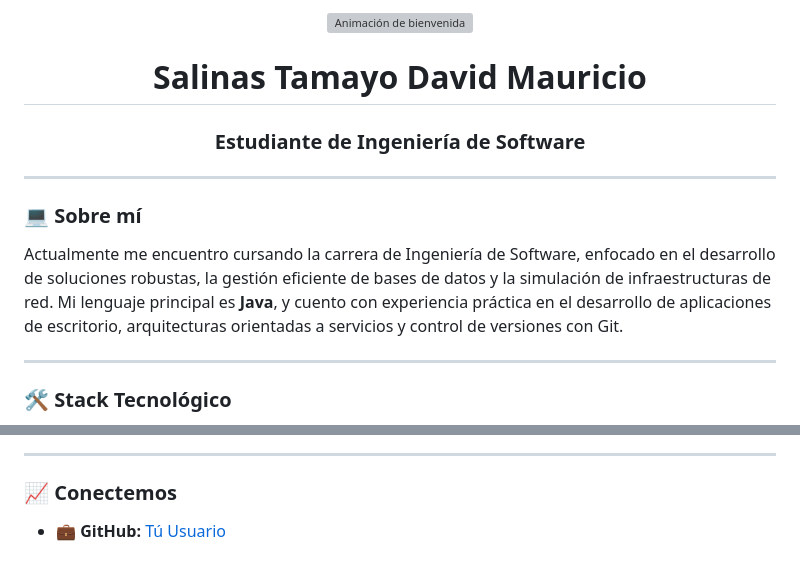
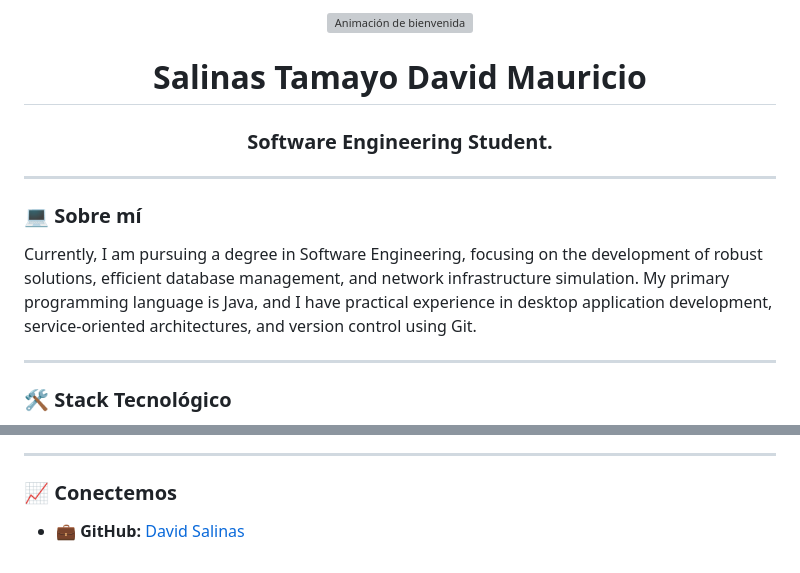
Before and after one commit to MauricioDaz2/MauricioDaz2, a Markdown page: README.md, 2 parts joined by grey strips. Drawn GitHub-style; grey boxes are pictures that could not be loaded.

```diff
--- a/README.md
+++ b/README.md
@@ -4,14 +4,14 @@
 
 <div align="center">
   <h1>Salinas Tamayo David Mauricio</h1>
-  <p><h3>Estudiante de Ingeniería de Software</h3></p>
+  <p><h3>Software Engineering Student.</h3></p>
 </div>
 
 ---
 
 ### 💻 Sobre mí
 
-Actualmente me encuentro cursando la carrera de Ingeniería de Software, enfocado en el desarrollo de soluciones robustas, la gestión eficiente de bases de datos y la simulación de infraestructuras de red. Mi lenguaje principal es **Java**, y cuento con experiencia práctica en el desarrollo de aplicaciones de escritorio, arquitecturas orientadas a servicios y control de versiones con Git.
+Currently, I am pursuing a degree in Software Engineering, focusing on the development of robust solutions, efficient database management, and network infrastructure simulation. My primary programming language is Java, and I have practical experience in desktop application development, service-oriented architectures, and version control using Git.
 
 ---
 
@@ -58,4 +57,4 @@ Actualmente me encuentro cursando la carrera de Ingeniería de Software, enfocad
 ---
 
 ### 📈 Conectemos
-* 💼 **GitHub:** [Tú Usuario](https://github.com/TU_USUARIO_GITHUB)
+- 💼 **GitHub:** [David Salinas](https://github.com/MauricioDaz2)
```
Also changed, not shown: other parts of README.md (+3 -4 lines).
